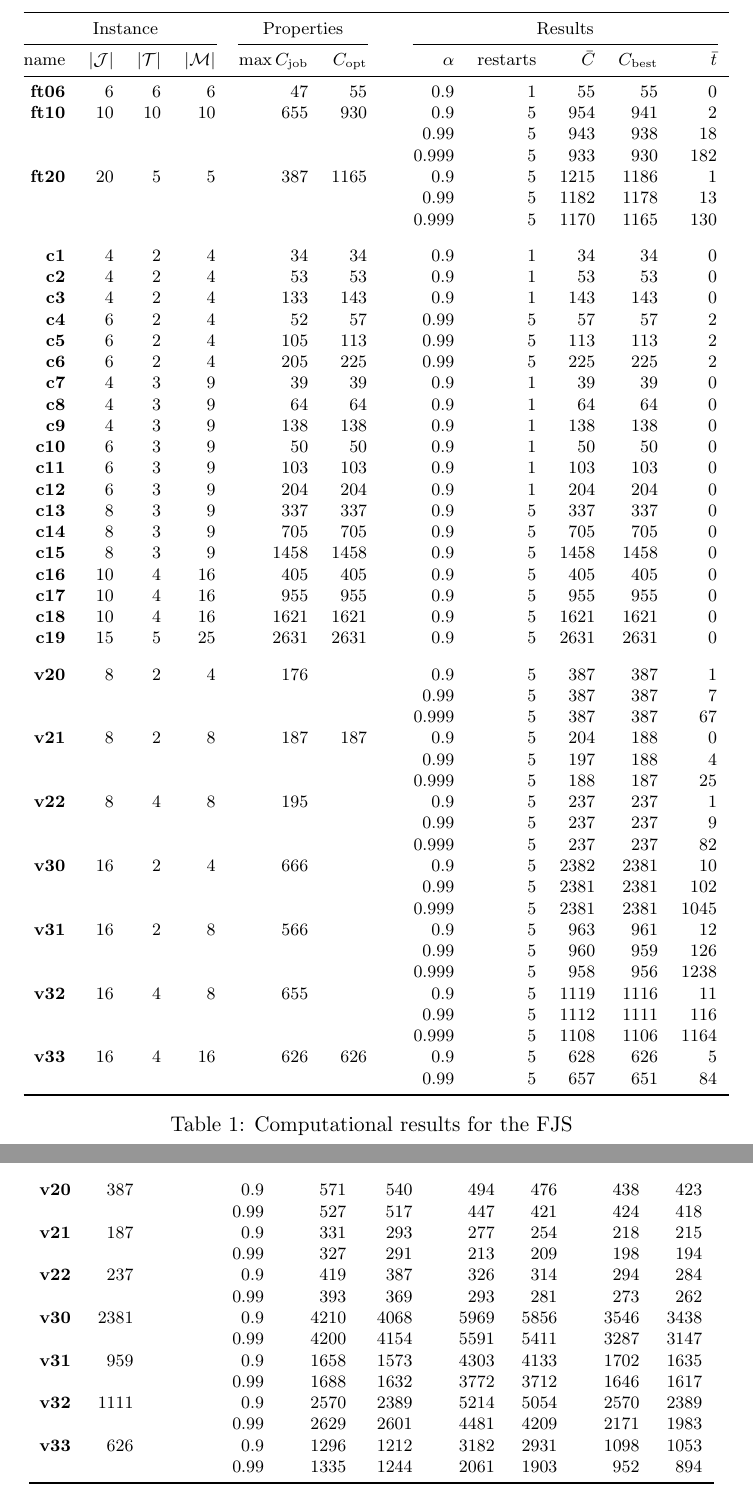
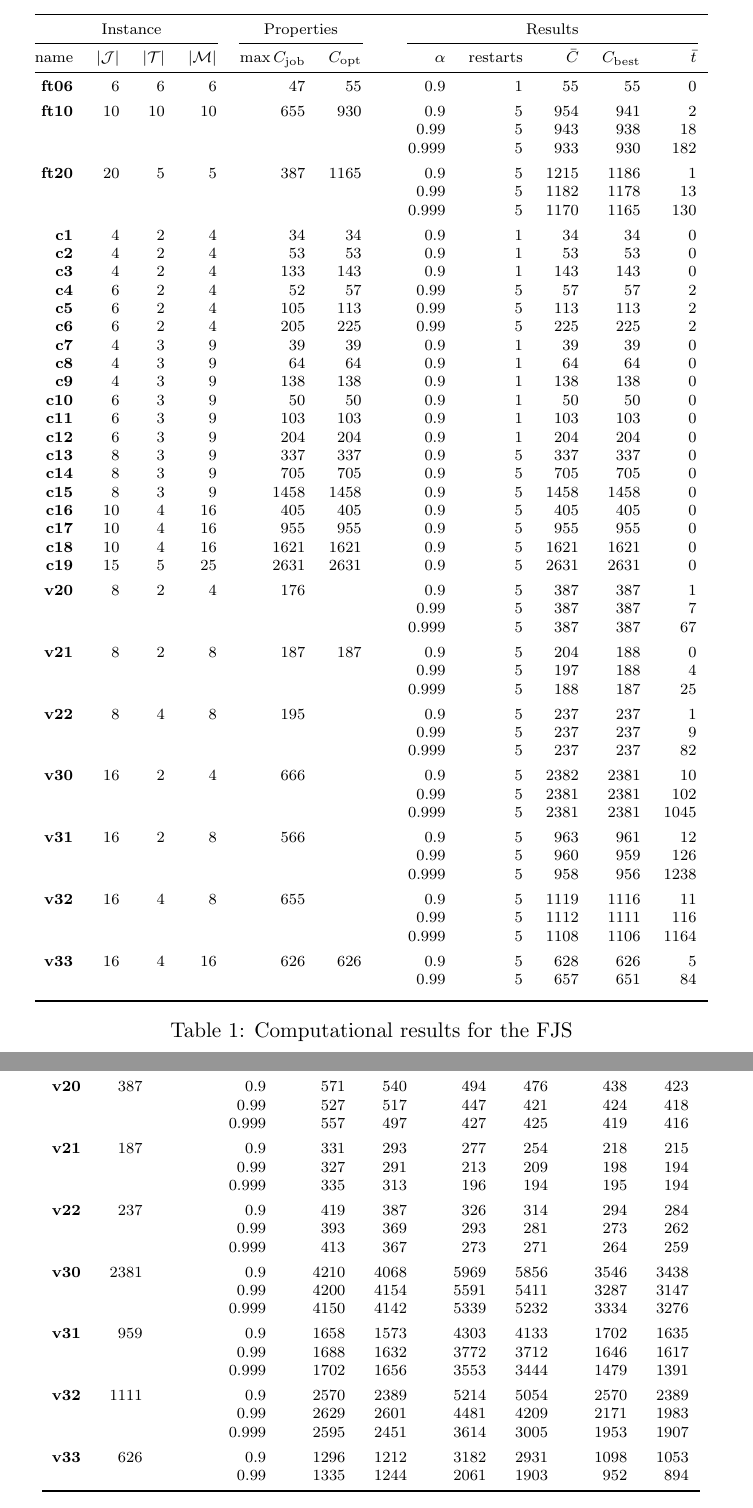
Before and after one commit to avanpo/job-shop-research, a LaTeX document (paper/paper.tex): two parts of pages 10 and 14 of 16, joined at a grey line, cut so that both start at the same text. Compiled offline with pdfLaTeX.

Commit message:
some paper updates

```diff
--- a/paper/paper.tex
+++ b/paper/paper.tex
@@ -366,13 +366,13 @@ The local search was implemented in C, using the GCC compiler with the -O3 flag.
 	\normalfont{name} & $|\mathcal{J}|$ & $|\mathcal{T}|$ & $|\mathcal{M}|$ & $\max C_\text{job}$ &
 	$C_\text{opt}$ && $\alpha$ & restarts & $\bar{C}$ & $C_\text{best}$ & $\bar{t}$ \\
 	\midrule
-	ft06 &  6 &  6 &  6 &   47 &   55 &&    0.9 & 1 &   55 &   55 &    0 \\
+	ft06 &  6 &  6 &  6 &   47 &   55 &&    0.9 & 1 &   55 &   55 &    0 \\[1ex]
 	ft10 & 10 & 10 & 10 &  655 &  930 &&    0.9 & 5 &  954 &  941 &    2 \\
 	     &    &    &    &      &      &&   0.99 & 5 &  943 &  938 &   18 \\
-	     &    &    &    &      &      &&  0.999 & 5 &  933 &  930 &  182 \\
+	     &    &    &    &      &      &&  0.999 & 5 &  933 &  930 &  182 \\[1ex]
 	ft20 & 20 &  5 &  5 &  387 & 1165 &&    0.9 & 5 & 1215 & 1186 &    1 \\
 	     &    &    &    &      &      &&   0.99 & 5 & 1182 & 1178 &   13 \\
-	     &    &    &    &      &      &&  0.999 & 5 & 1170 & 1165 &  130 \\[2ex]
+	     &    &    &    &      &      &&  0.999 & 5 & 1170 & 1165 &  130 \\[1ex]
 	c1   &  4 &  2 &  4 &   34 &   34 &&    0.9 & 1 &   34 &   34 &    0 \\
 	c2   &  4 &  2 &  4 &   53 &   53 &&    0.9 & 1 &   53 &   53 &    0 \\
 	c3   &  4 &  2 &  4 &  133 &  143 &&    0.9 & 1 &  143 &  143 &    0 \\
@@ -391,27 +391,27 @@ The local search was implemented in C, using the GCC compiler with the -O3 flag.
 	c16  & 10 &  4 & 16 &  405 &  405 &&    0.9 & 5 &  405 &  405 &    0 \\
 	c17  & 10 &  4 & 16 &  955 &  955 &&    0.9 & 5 &  955 &  955 &    0 \\
 	c18  & 10 &  4 & 16 & 1621 & 1621 &&    0.9 & 5 & 1621 & 1621 &    0 \\
-	c19  & 15 &  5 & 25 & 2631 & 2631 &&    0.9 & 5 & 2631 & 2631 &    0 \\[2ex]
+	c19  & 15 &  5 & 25 & 2631 & 2631 &&    0.9 & 5 & 2631 & 2631 &    0 \\[1ex]
 	v20  &  8 &  2 &  4 &  176 &      &&    0.9 & 5 &  387 &  387 &    1 \\
 	     &    &    &    &      &      &&   0.99 & 5 &  387 &  387 &    7 \\
-	     &    &    &    &      &      &&  0.999 & 5 &  387 &  387 &   67 \\
+	     &    &    &    &      &      &&  0.999 & 5 &  387 &  387 &   67 \\[1ex]
 	v21  &  8 &  2 &  8 &  187 &  187 &&    0.9 & 5 &  204 &  188 &    0 \\
 	     &    &    &    &      &      &&   0.99 & 5 &  197 &  188 &    4 \\
-	     &    &    &    &      &      &&  0.999 & 5 &  188 &  187 &   25 \\
+	     &    &    &    &      &      &&  0.999 & 5 &  188 &  187 &   25 \\[1ex]
 	v22  &  8 &  4 &  8 &  195 &      &&    0.9 & 5 &  237 &  237 &    1 \\
 	     &    &    &    &      &      &&   0.99 & 5 &  237 &  237 &    9 \\
-	     &    &    &    &      &      &&  0.999 & 5 &  237 &  237 &   82 \\
+	     &    &    &    &      &      &&  0.999 & 5 &  237 &  237 &   82 \\[1ex]
 	v30  & 16 &  2 &  4 &  666 &      &&    0.9 & 5 & 2382 & 2381 &   10 \\
 	     &    &    &    &      &      &&   0.99 & 5 & 2381 & 2381 &  102 \\
-	     &    &    &    &      &      &&  0.999 & 5 & 2381 & 2381 & 1045 \\
+	     &    &    &    &      &      &&  0.999 & 5 & 2381 & 2381 & 1045 \\[1ex]
 	v31  & 16 &  2 &  8 &  566 &      &&    0.9 & 5 &  963 &  961 &   12 \\
 	     &    &    &    &      &      &&   0.99 & 5 &  960 &  959 &  126 \\
-	     &    &    &    &      &      &&  0.999 & 5 &  958 &  956 & 1238 \\
+	     &    &    &    &      &      &&  0.999 & 5 &  958 &  956 & 1238 \\[1ex]
 	v32  & 16 &  4 &  8 &  655 &      &&    0.9 & 5 & 1119 & 1116 &   11 \\
 	     &    &    &    &      &      &&   0.99 & 5 & 1112 & 1111 &  116 \\
-	     &    &    &    &      &      &&  0.999 & 5 & 1108 & 1106 & 1164 \\
+	     &    &    &    &      &      &&  0.999 & 5 & 1108 & 1106 & 1164 \\[1ex]
 	v33  & 16 &  4 & 16 &  626 &  626 &&    0.9 & 5 &  628 &  626 &    5 \\
-	     &    &    &    &      &      &&   0.99 & 5 &  657 &  651 &   84 \\
+	     &    &    &    &      &      &&   0.99 & 5 &  657 &  651 &   84 \\[1ex]
 	\bottomrule
 \end{tabular}
 \caption{Computational results for the FJS}
@@ -503,19 +503,25 @@ No running times are listed, but in general they are in the same order as for th
 	c16  &  405 &  405 &  0.99 &&  519 &  483 &&  444 &  429 &&  405 &  405 \\
 	c17  &  955 &  955 &  0.99 && 1257 & 1009 &&  962 &  955 &&  955 &  955 \\
 	c18  & 1621 & 1621 &  0.99 && 2314 & 2131 && 1710 & 1688 && 1621 & 1621 \\
-	c19  & 2631 & 2631 &  0.99 && 4568 & 3973 && 4365 & 4049 && 2631 & 2631 \\[2ex]
+	c19  & 2631 & 2631 &  0.99 && 4568 & 3973 && 4365 & 4049 && 2631 & 2631 \\[1ex]
 	v20  &  387 &      &   0.9 &&  571 &  540 &&  494 &  476 &&  438 &  423 \\
 	     &      &      &  0.99 &&  527 &  517 &&  447 &  421 &&  424 &  418 \\
+	     &      &      & 0.999 &&  557 &  497 &&  427 &  425 &&  419 &  416 \\[1ex]
 	v21  &  187 &      &   0.9 &&  331 &  293 &&  277 &  254 &&  218 &  215 \\
 	     &      &      &  0.99 &&  327 &  291 &&  213 &  209 &&  198 &  194 \\
+	     &      &      & 0.999 &&  335 &  313 &&  196 &  194 &&  195 &  194 \\[1ex]
 	v22  &  237 &      &   0.9 &&  419 &  387 &&  326 &  314 &&  294 &  284 \\
 	     &      &      &  0.99 &&  393 &  369 &&  293 &  281 &&  273 &  262 \\
+	     &      &      & 0.999 &&  413 &  367 &&  273 &  271 &&  264 &  259 \\[1ex]
 	v30  & 2381 &      &   0.9 && 4210 & 4068 && 5969 & 5856 && 3546 & 3438 \\
 	     &      &      &  0.99 && 4200 & 4154 && 5591 & 5411 && 3287 & 3147 \\
+	     &      &      & 0.999 && 4150 & 4142 && 5339 & 5232 && 3334 & 3276 \\[1ex]
 	v31  &  959 &      &   0.9 && 1658 & 1573 && 4303 & 4133 && 1702 & 1635 \\
 	     &      &      &  0.99 && 1688 & 1632 && 3772 & 3712 && 1646 & 1617 \\
+	     &      &      & 0.999 && 1702 & 1656 && 3553 & 3444 && 1479 & 1391 \\[1ex]
 	v32  & 1111 &      &   0.9 && 2570 & 2389 && 5214 & 5054 && 2570 & 2389 \\
 	     &      &      &  0.99 && 2629 & 2601 && 4481 & 4209 && 2171 & 1983 \\
+	     &      &      & 0.999 && 2595 & 2451 && 3614 & 3005 && 1953 & 1907 \\[1ex]
 	v33  &  626 &      &   0.9 && 1296 & 1212 && 3182 & 2931 && 1098 & 1053 \\
 	     &      &      &  0.99 && 1335 & 1244 && 2061 & 1903 &&  952 &  894 \\
 	\bottomrule
```
Also changed, not shown: paper/paper.tex (12 more changed lines).
